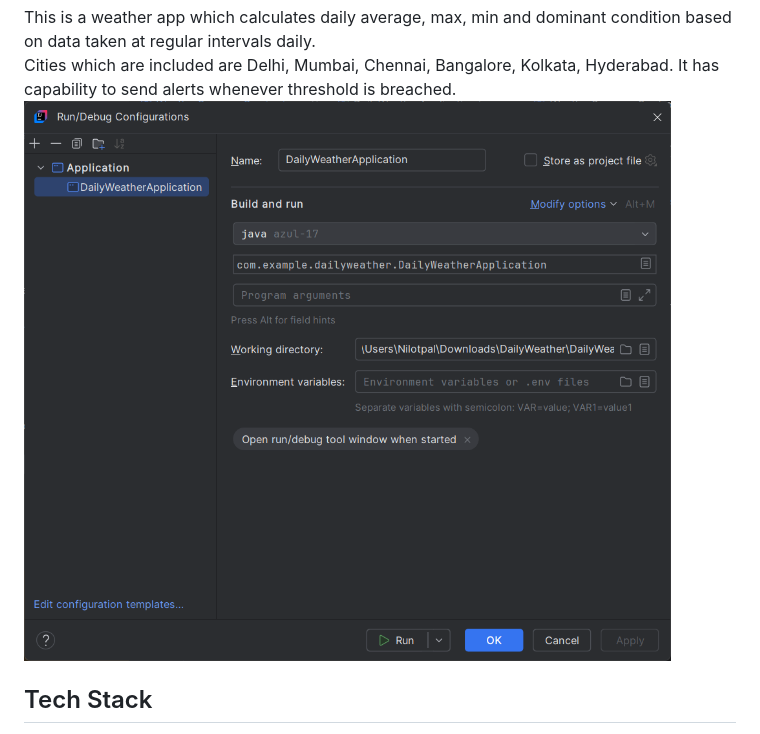
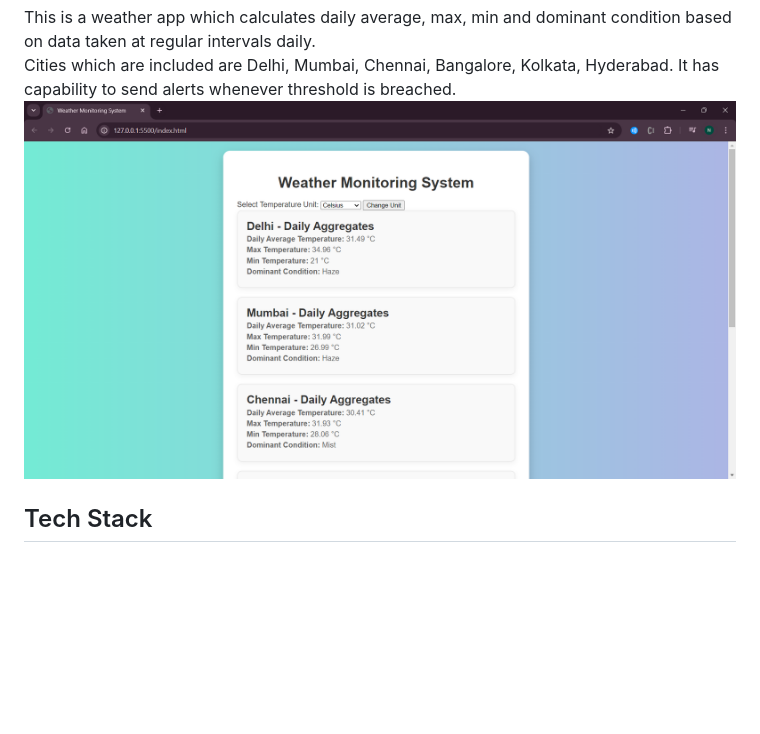
Before and after one commit to Neel901/WeatherApp, a Markdown page: README.md, the part around the change. Drawn GitHub-style; pictures changed too: assets/wmsui.png (added); blank space fills up the shorter version.

Commit message:
added wms ui

```diff
--- a/README.md
+++ b/README.md
@@ -3,7 +3,7 @@ This is a weather app which calculates daily average, max, min and dominant cond
 Cities which are included are Delhi, Mumbai, Chennai, Bangalore, Kolkata, Hyderabad.
 It has capability to send alerts whenever threshold is breached.
 <br>
-<img src="assets/wms.png">
+<img src="assets/wmsui.png">
 ## Tech Stack
 The backend is built with Spring Boot, while the frontend utilizes JavaScript. The database in use is MySQL.
 
```
